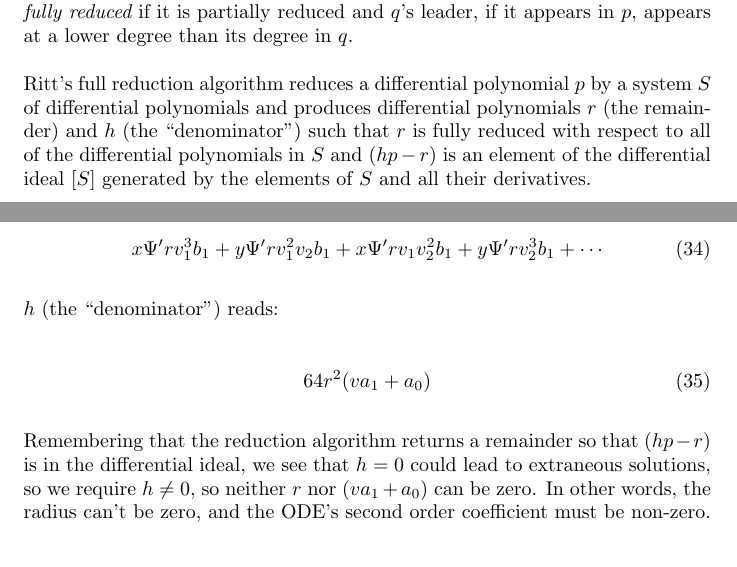
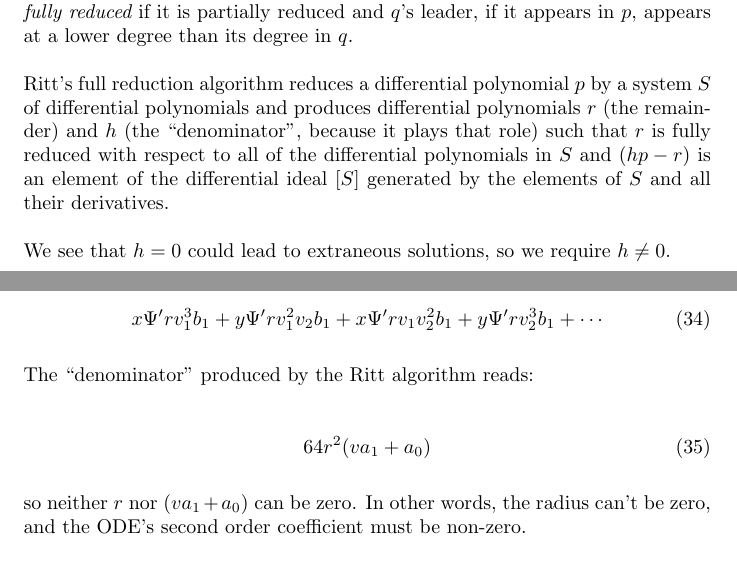
Before and after one commit to BrentBaccala/NewMethod, a LaTeX paper (NewMethod.tex): two parts of pages 9 and 21 of 33, joined at a grey line, cut so that both start at the same text. Compiled offline with pdfLaTeX.

Commit message:
Ritt "denominator"

```diff
--- a/NewMethod.tex
+++ b/NewMethod.tex
@@ -551,9 +551,11 @@ $q$'s leader, if it appears in $p$, appears at a lower degree than its degree in
 % If so, we pick the highest ranking
 
 Ritt's full reduction algorithm reduces a differential polynomial $p$ by a system $S$ of differential polynomials
-and produces differential polynomials $r$ (the remainder) and $h$ (the ``denominator'')
+and produces differential polynomials $r$ (the remainder) and $h$ (the ``denominator'', because it plays that role)
 such that $r$ is fully reduced with respect to all of the differential polynomials in $S$
 and $(hp - r)$ is an element of the differential ideal $[S]$ generated by the elements of $S$ and all their derivatives.
+
+We see that $h=0$ could lead to extraneous solutions, so we require $h\ne 0$.
 
 \subsection{Projection}
 
@@ -1307,7 +1309,7 @@ x \Psi' r v_{1}^{3} b_{1} + y \Psi' r v_{1}^{2} v_{2} b_{1} + x \Psi' r v_{1} v_
 
 % The denominator, after replacing $x^2+y^2+z^2$ with $r^2$, reads:
 
-$h$ (the ``denominator'') reads:
+The ``denominator'' produced by the Ritt algorithm reads:
 
 \begin{equation}
 % 2 r^3 (a_1 (v_1 x + v_2 y + v_3 z + v_4 r) + a_0)
@@ -1315,9 +1317,8 @@ $h$ (the ``denominator'') reads:
 64 r^{2} (v a_{1} + a_{0})
 \end{equation}
 
-Remembering that the reduction algorithm returns a remainder so that $(hp - r)$ is in the differential ideal,
-we see that $h=0$ could lead to extraneous solutions, so we require $h\ne 0$, so neither $r$ nor $(v a_1 + a_0)$
-can be zero.  In other words, the radius can't be zero, and the ODE's second order coefficient must be non-zero.
+so neither $r$ nor $(v a_1 + a_0)$ can be zero.
+In other words, the radius can't be zero, and the ODE's second order coefficient must be non-zero.
 
 \begin{comment}
 What does this mean?
```
